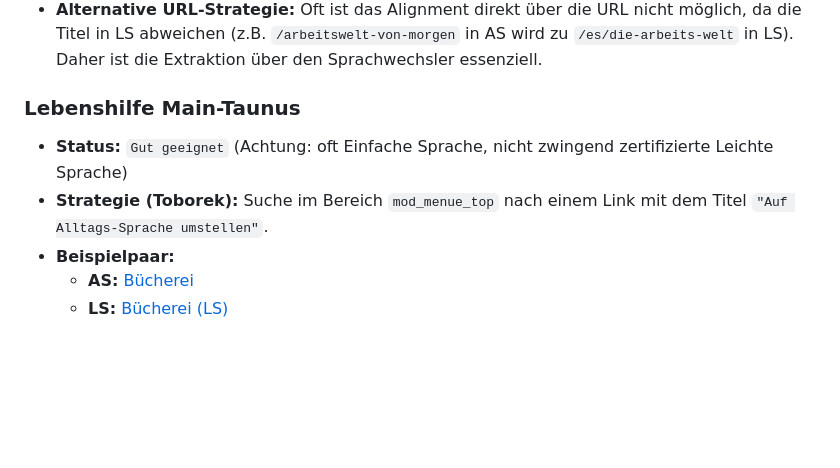
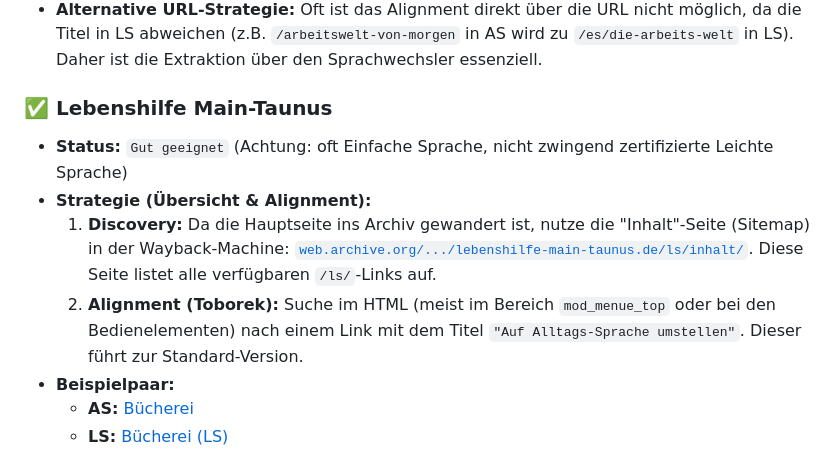
Before and after one commit to mcfiet/master-thesis, a Markdown page: research/scraping-sources-strategies.md, the part around the change. Rendered like a GitHub page; blank space fills up the shorter version.

Commit message:
feat: add scraping strategy for main-taunus-lebenshilfe

```diff
--- a/research/scraping-sources-strategies.md
+++ b/research/scraping-sources-strategies.md
@@ -74,9 +74,11 @@ Diese Quellen sind am verlässlichsten, da die Version in Leichter Sprache (LS)
     *   **LS:** [Opferentschaedigung (LS)](https://www.sozialpolitik.com/opferentschaedigung)
 *   **Alternative URL-Strategie:** Oft ist das Alignment direkt über die URL nicht möglich, da die Titel in LS abweichen (z.B. `/arbeitswelt-von-morgen` in AS wird zu `/es/die-arbeits-welt` in LS). Daher ist die Extraktion über den Sprachwechsler essenziell.
 
-### Lebenshilfe Main-Taunus
+### ✅ Lebenshilfe Main-Taunus
 *   **Status:** `Gut geeignet` (Achtung: oft Einfache Sprache, nicht zwingend zertifizierte Leichte Sprache)
-*   **Strategie (Toborek):** Suche im Bereich `mod_menue_top` nach einem Link mit dem Titel `"Auf Alltags-Sprache umstellen"`.
+*   **Strategie (Übersicht & Alignment):**
+    1.  **Discovery:** Da die Hauptseite ins Archiv gewandert ist, nutze die "Inhalt"-Seite (Sitemap) in der Wayback-Machine: [`web.archive.org/.../lebenshilfe-main-taunus.de/ls/inhalt/`](https://web.archive.org/web/20200926190423/https://www.lebenshilfe-main-taunus.de/ls/inhalt/). Diese Seite listet alle verfügbaren `/ls/`-Links auf.
+    2.  **Alignment (Toborek):** Suche im HTML (meist im Bereich `mod_menue_top` oder bei den Bedienelementen) nach einem Link mit dem Titel `"Auf Alltags-Sprache umstellen"`. Dieser führt zur Standard-Version.
 *   **Beispielpaar:**
     *   **AS:** [Bücherei](https://www.lebenshilfe-main-taunus.de/buecherei-74.html)
     *   **LS:** [Bücherei (LS)](https://www.lebenshilfe-main-taunus.de/ls/buecherei-74.html)
```
